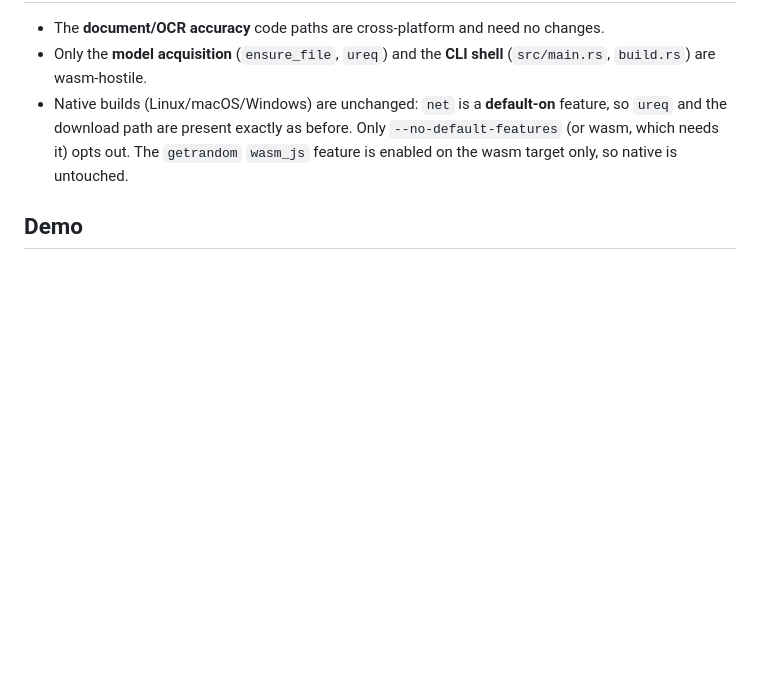
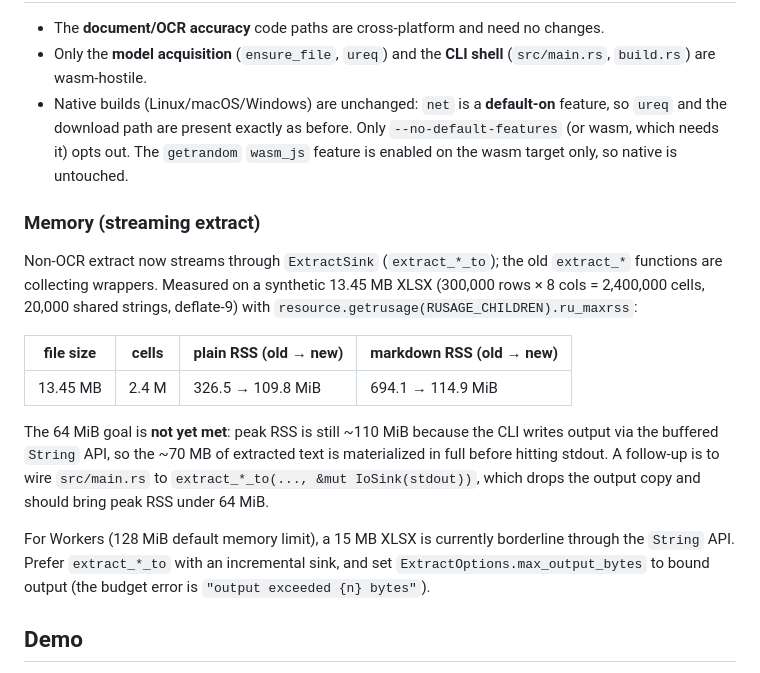
Before and after one commit to daemonp/batdoc, a Markdown page: WASM.md, the part around the change. GitHub-like rendering; blank space fills up the shorter version.

Commit message:
docs: record streaming-extract memory numbers

```diff
--- a/WASM.md
+++ b/WASM.md
@@ -134,6 +134,28 @@ Ordered so each step is independently shippable and keeps the native CLI intact.
   `--no-default-features` (or wasm, which needs it) opts out. The `getrandom`
   `wasm_js` feature is enabled on the wasm target only, so native is untouched.
 
+### Memory (streaming extract)
+
+Non-OCR extract now streams through `ExtractSink` (`extract_*_to`); the old
+`extract_*` functions are collecting wrappers. Measured on a synthetic
+13.45 MB XLSX (300,000 rows × 8 cols = 2,400,000 cells, 20,000 shared strings,
+deflate-9) with `resource.getrusage(RUSAGE_CHILDREN).ru_maxrss`:
+
+| file size | cells | plain RSS (old → new) | markdown RSS (old → new) |
+|-----------|-------|------------------------|--------------------------|
+| 13.45 MB  | 2.4 M | 326.5 → 109.8 MiB      | 694.1 → 114.9 MiB        |
+
+The 64 MiB goal is **not yet met**: peak RSS is still ~110 MiB because the CLI
+writes output via the buffered `String` API, so the ~70 MB of extracted text
+is materialized in full before hitting stdout. A follow-up is to wire
+`src/main.rs` to `extract_*_to(..., &mut IoSink(stdout))`, which drops the
+output copy and should bring peak RSS under 64 MiB.
+
+For Workers (128 MiB default memory limit), a 15 MB XLSX is currently
+borderline through the `String` API. Prefer `extract_*_to` with an
+incremental sink, and set `ExtractOptions.max_output_bytes` to bound output
+(the budget error is `"output exceeded {n} bytes"`).
+
 ## Demo
 
 The browser demo lives in `web/`. It builds `batdoc-core` as a wasm cdylib,
```
